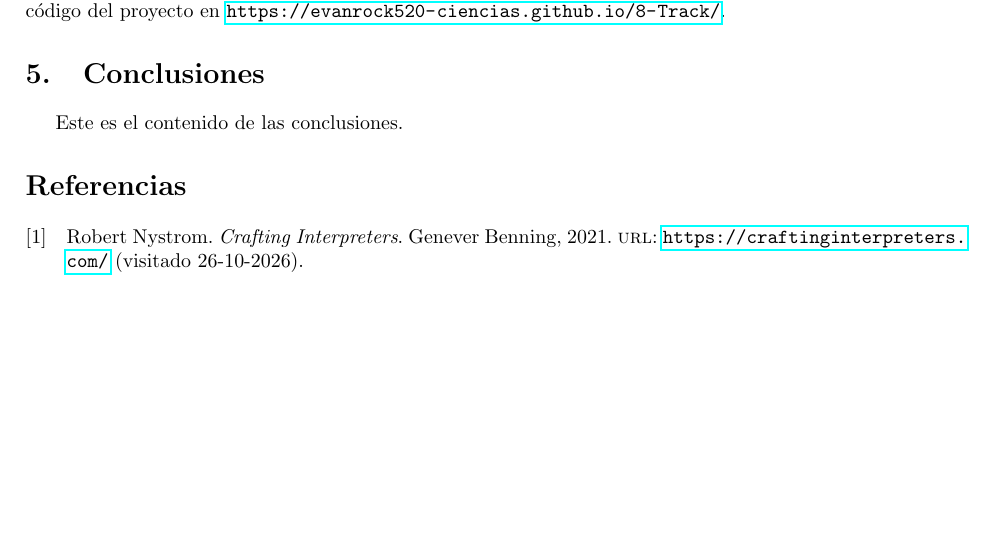
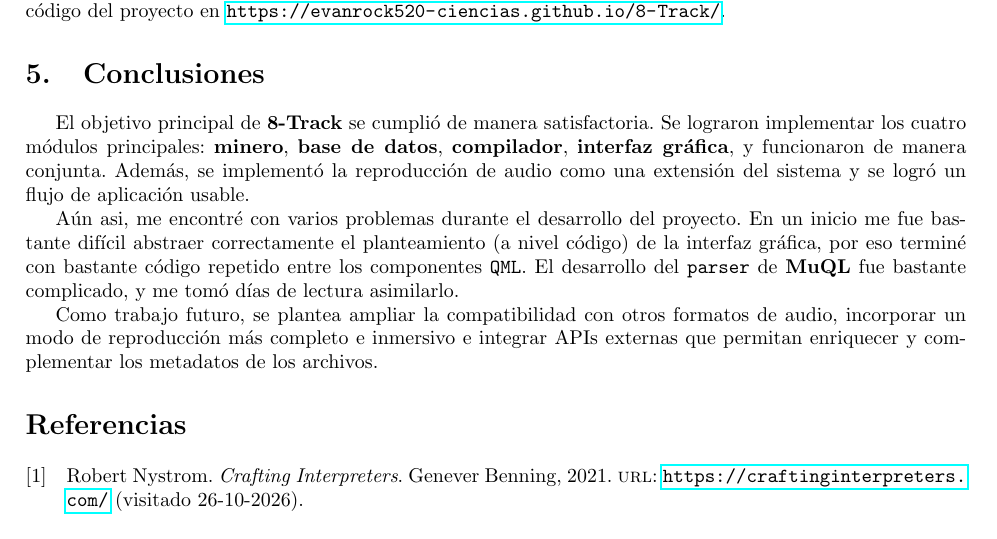
Before and after one commit to evanrock520-ciencias/8-Track, a LaTeX document (docs/report/main.tex, which reads docs/report/sections/04-conclusions.tex): part of page 18 of 18, cut so that both start at the same text. Compiled offline with pdfLaTeX.

Commit message:
docs: añade conclusiones

```diff
--- a/docs/report/sections/04-conclusions.tex
+++ b/docs/report/sections/04-conclusions.tex
@@ -1,3 +1,14 @@
 \section{Conclusiones}
 
-Este es el contenido de las conclusiones.
+El objetivo principal de \textbf{8-Track} se cumplió de manera satisfactoria. Se lograron implementar los cuatro
+módulos principales: \textbf{minero}, \textbf{base de datos}, \textbf{compilador}, \textbf{interfaz gráfica}, y
+funcionaron de manera conjunta. Además, se implementó la reproducción de audio como una extensión del sistema
+y se logró un flujo de aplicación usable.
+
+Aún asi, me encontré con varios problemas durante el desarrollo del proyecto. En un inicio me fue bastante difícil
+abstraer correctamente el planteamiento (a nivel código) de la interfaz gráfica, por eso terminé con bastante código
+repetido entre los componentes \texttt{QML}. El desarrollo del \texttt{parser} de \textbf{MuQL} fue bastante complicado,
+y me tomó días de lectura asimilarlo.
+
+Como trabajo futuro, se plantea ampliar la compatibilidad con otros formatos de audio, incorporar un modo de reproducción
+más completo e inmersivo e integrar APIs externas que permitan enriquecer y complementar los metadatos de los archivos.
```
